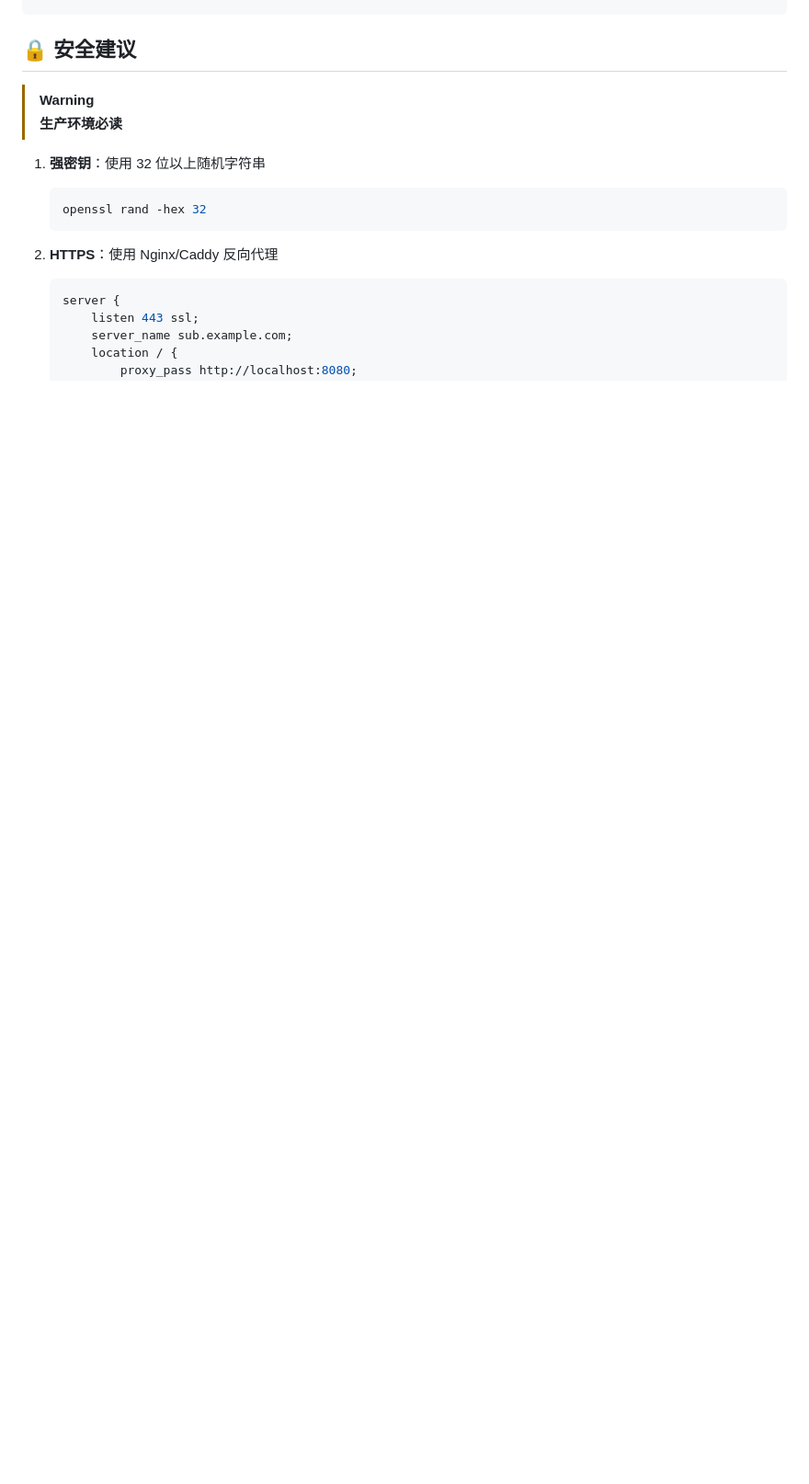
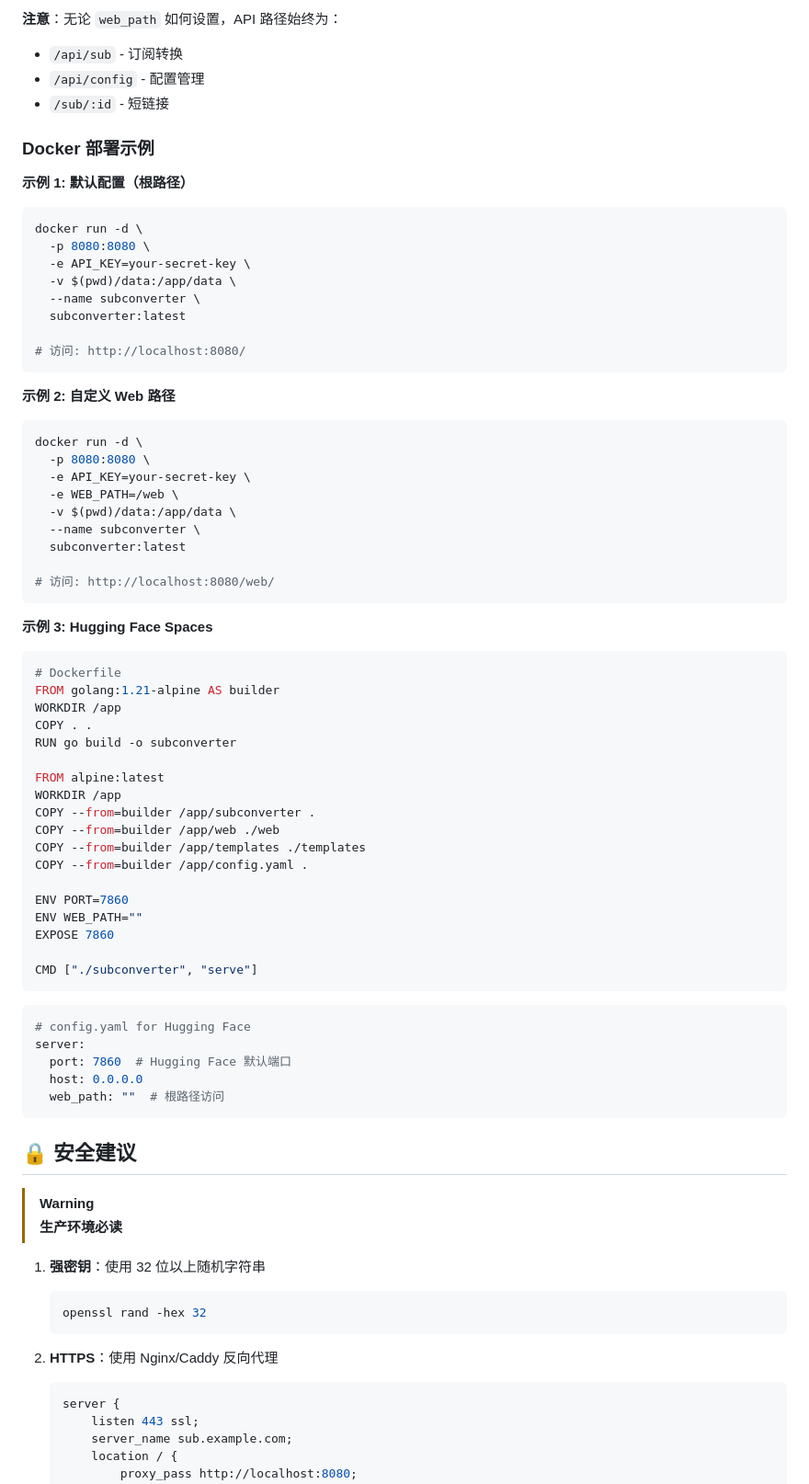
Before and after one commit to Chen-ce/subconverter, a Markdown page: README.md, the part around one of its changes. Shown at 92% size. Drawn GitHub-style; blank space fills up the shorter version.

Commit message:
Add comprehensive configuration documentation including web_path

````diff
--- a/README.md
+++ b/README.md
@@ -191,3 +254,63 @@ PORT=8080
+**注意**：无论 `web_path` 如何设置，API 路径始终为：
+- `/api/sub` - 订阅转换
+- `/api/config` - 配置管理
+- `/sub/:id` - 短链接
+
+### Docker 部署示例
+
+**示例 1: 默认配置（根路径）**
+```bash
+docker run -d \
+  -p 8080:8080 \
+  -e API_KEY=your-secret-key \
+  -v $(pwd)/data:/app/data \
+  --name subconverter \
+  subconverter:latest
+
+# 访问: http://localhost:8080/
+```
+
+**示例 2: 自定义 Web 路径**
+```bash
+docker run -d \
+  -p 8080:8080 \
+  -e API_KEY=your-secret-key \
+  -e WEB_PATH=/web \
+  -v $(pwd)/data:/app/data \
+  --name subconverter \
+  subconverter:latest
+
+# 访问: http://localhost:8080/web/
+```
+
+**示例 3: Hugging Face Spaces**
+```dockerfile
+# Dockerfile
+FROM golang:1.21-alpine AS builder
+WORKDIR /app
+COPY . .
+RUN go build -o subconverter
+
+FROM alpine:latest
+WORKDIR /app
+COPY --from=builder /app/subconverter .
+COPY --from=builder /app/web ./web
+COPY --from=builder /app/templates ./templates
+COPY --from=builder /app/config.yaml .
+
+ENV PORT=7860
+ENV WEB_PATH=""
+EXPOSE 7860
+
+CMD ["./subconverter", "serve"]
+```
+
+```yaml
+# config.yaml for Hugging Face
+server:
+  port: 7860  # Hugging Face 默认端口
+  host: 0.0.0.0
+  web_path: ""  # 根路径访问
 ```
 
 ## 🔒 安全建议
````
Also changed, not shown: other parts of README.md (+63 -0 lines).
